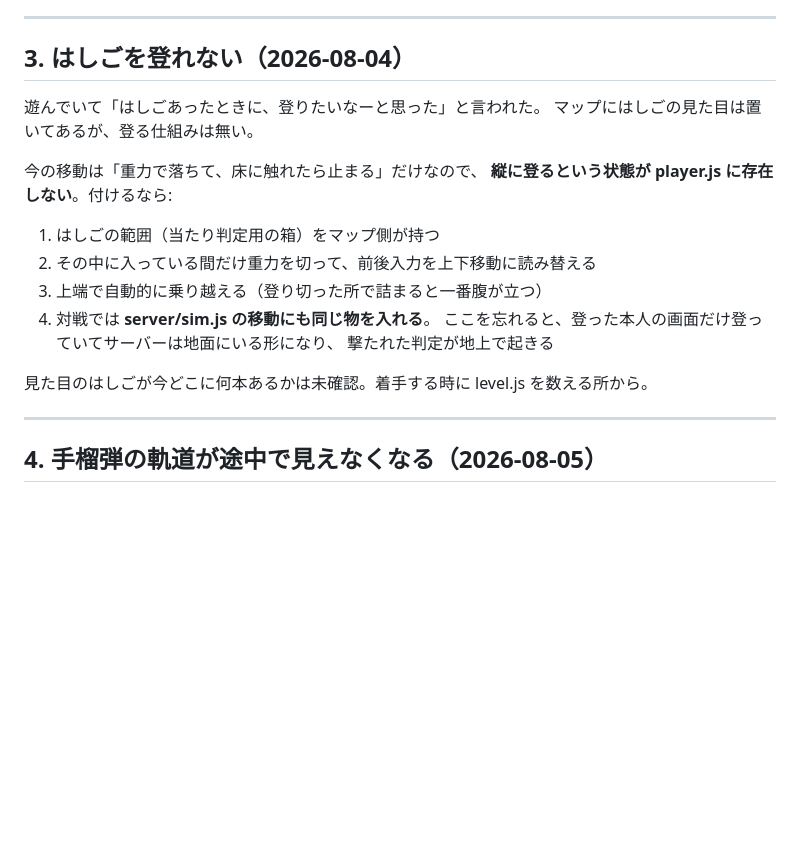
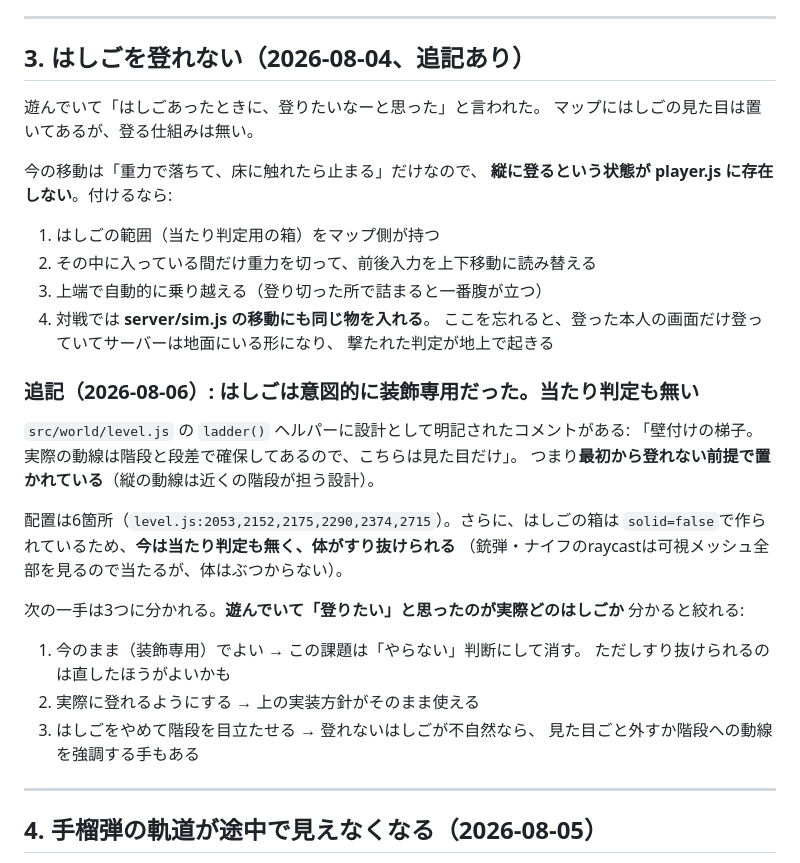
Before and after one commit to Reiginal/fps, a Markdown page: 課題.md, the part around the change. GitHub-like rendering; blank space fills up the shorter version.

Commit message:
update: 課題.mdのはしごの節にissue #54の調査結果を足した

```diff
--- a/課題.md
+++ b/課題.md
@@ -55,7 +55,7 @@
 
 ---
 
-## 3. はしごを登れない（2026-08-04）
+## 3. はしごを登れない（2026-08-04、追記あり）
 
 遊んでいて「はしごあったときに、登りたいなーと思った」と言われた。
 マップにはしごの見た目は置いてあるが、登る仕組みは無い。
@@ -70,7 +70,24 @@
    ここを忘れると、登った本人の画面だけ登っていてサーバーは地面にいる形になり、
    撃たれた判定が地上で起きる
 
-見た目のはしごが今どこに何本あるかは未確認。着手する時に level.js を数える所から。
+### 追記（2026-08-06）: はしごは意図的に装飾専用だった。当たり判定も無い
+
+`src/world/level.js` の `ladder()` ヘルパーに設計として明記されたコメントがある:
+「壁付けの梯子。実際の動線は階段と段差で確保してあるので、こちらは見た目だけ」。
+つまり**最初から登れない前提で置かれている**（縦の動線は近くの階段が担う設計）。
+
+配置は6箇所（`level.js:2053,2152,2175,2290,2374,2715`）。さらに、はしごの箱は
+`solid=false`で作られているため、**今は当たり判定も無く、体がすり抜けられる**
+（銃弾・ナイフのraycastは可視メッシュ全部を見るので当たるが、体はぶつからない）。
+
+次の一手は3つに分かれる。**遊んでいて「登りたい」と思ったのが実際どのはしごか**
+分かると絞れる:
+
+1. 今のまま（装飾専用）でよい → この課題は「やらない」判断にして消す。
+   ただしすり抜けられるのは直したほうがよいかも
+2. 実際に登れるようにする → 上の実装方針がそのまま使える
+3. はしごをやめて階段を目立たせる → 登れないはしごが不自然なら、
+   見た目ごと外すか階段への動線を強調する手もある
 
 ---
 
```
